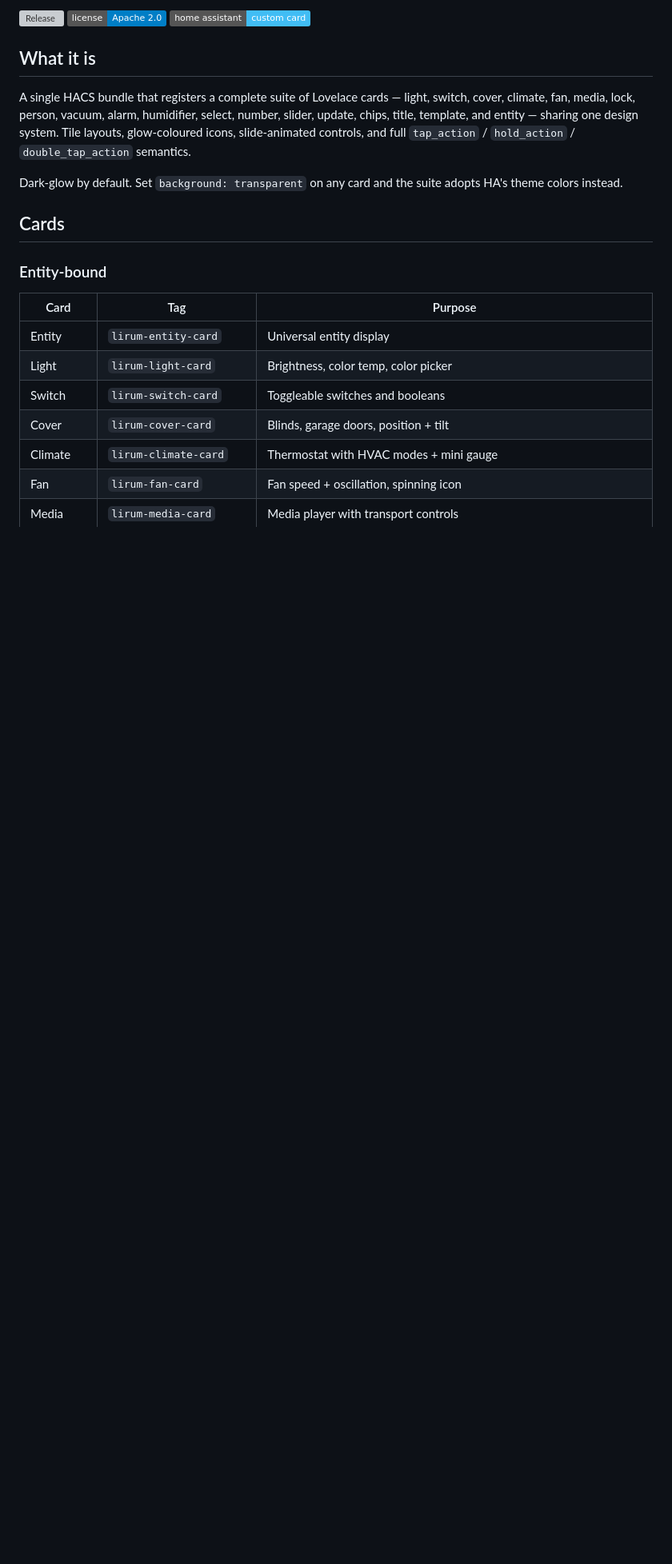
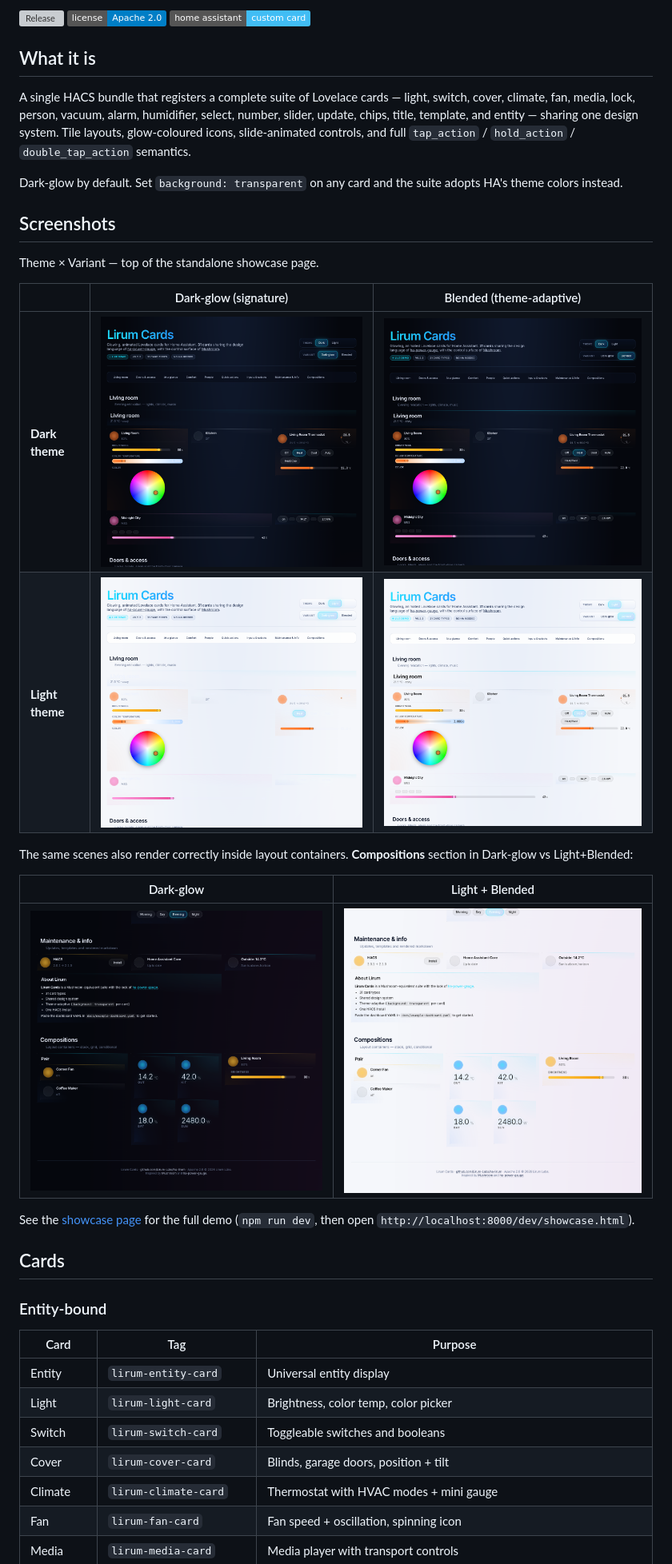
Before and after one commit to Lirum-Labs/ha-lirum, a Markdown page: README.md, the part around the change. Shown at 80% size. Rendered like a GitHub page; pictures changed too: docs/screenshots/showcase-dark-blended-top.png (added), docs/screenshots/showcase-dark-glow-compositions.png (added), docs/screenshots/showcase-dark-glow-top.png (added); badges without logos; blank space fills up the shorter version; grey boxes are pictures that could not be loaded.

Commit message:
docs: add showcase screenshots for all 4 theme/variant combinations

```diff
--- a/README.md
+++ b/README.md
@@ -11,6 +11,23 @@ Glowing, animated Lovelace cards for Home Assistant — **31 cards** spanning co
 A single HACS bundle that registers a complete suite of Lovelace cards — light, switch, cover, climate, fan, media, lock, person, vacuum, alarm, humidifier, select, number, slider, update, chips, title, template, and entity — sharing one design system. Tile layouts, glow-coloured icons, slide-animated controls, and full `tap_action` / `hold_action` / `double_tap_action` semantics.
 
 Dark-glow by default. Set `background: transparent` on any card and the suite adopts HA's theme colors instead.
+
+## Screenshots
+
+Theme × Variant — top of the standalone showcase page.
+
+| | Dark-glow (signature) | Blended (theme-adaptive) |
+|---|---|---|
+| **Dark theme** | ![](docs/screenshots/showcase-dark-glow-top.png) | ![](docs/screenshots/showcase-dark-blended-top.png) |
+| **Light theme** | ![](docs/screenshots/showcase-light-glow-top.png) | ![](docs/screenshots/showcase-light-blended-top.png) |
+
+The same scenes also render correctly inside layout containers. **Compositions** section in Dark-glow vs Light+Blended:
+
+| Dark-glow | Light + Blended |
+|---|---|
+| ![](docs/screenshots/showcase-dark-glow-compositions.png) | ![](docs/screenshots/showcase-light-blended-compositions.png) |
+
+See the [showcase page](dev/showcase.html) for the full demo (`npm run dev`, then open `http://localhost:8000/dev/showcase.html`).
 
 ## Cards
 
```
